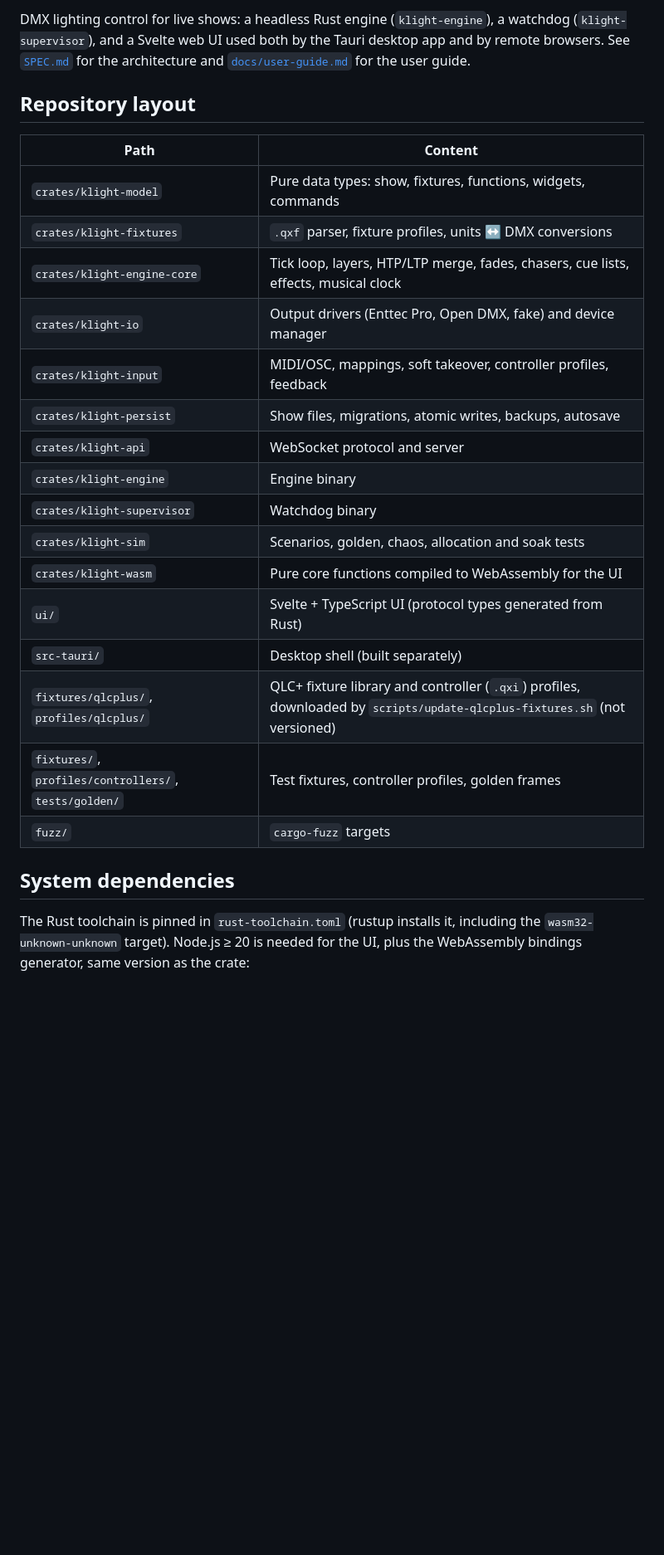
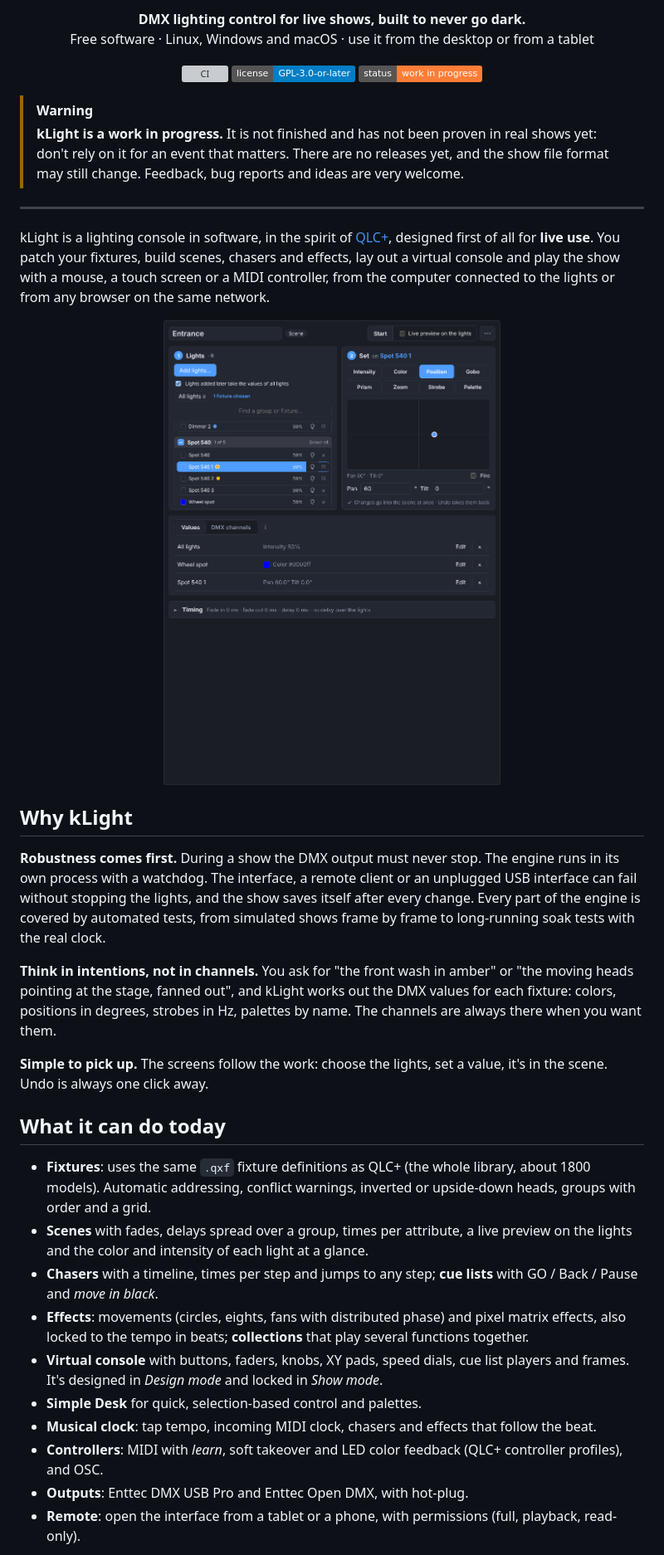
Before and after one commit to kernel-machine/kLight, a Markdown page: README.md, the part around one of its changes. Shown at 83% size. Drawn GitHub-style; pictures changed too: docs/images/scene-editor.png (added); badges without logos; blank space fills up the shorter version; grey boxes are pictures that could not be loaded.

````diff
--- a/README.md
+++ b/README.md
@@ -2,34 +2,74 @@
 
-DMX lighting control for live shows: a headless Rust engine (`klight-engine`),
-a watchdog (`klight-supervisor`), and a Svelte web UI used both by the Tauri
-desktop app and by remote browsers. See [`SPEC.md`](SPEC.md) for the
-architecture and [`docs/user-guide.md`](docs/user-guide.md) for the user guide.
+<p align="center">
+  <b>DMX lighting control for live shows, built to never go dark.</b><br>
+  Free software · Linux, Windows and macOS · use it from the desktop or from a tablet
+</p>
 
-## Repository layout
+<p align="center">
+  <a href="https://github.com/kernel-machine/kLight/actions/workflows/ci.yml"><img alt="CI" src="https://github.com/kernel-machine/kLight/actions/workflows/ci.yml/badge.svg"></a>
+  <a href="LICENSE"><img alt="License: GPL-3.0-or-later" src="https://img.shields.io/badge/license-GPL--3.0--or--later-blue"></a>
+  <img alt="Status: work in progress" src="https://img.shields.io/badge/status-work%20in%20progress-orange">
+</p>
 
-| Path | Content |
-|---|---|
-| `crates/klight-model` | Pure data types: show, fixtures, functions, widgets, commands |
-| `crates/klight-fixtures` | `.qxf` parser, fixture profiles, units ↔ DMX conversions |
-| `crates/klight-engine-core` | Tick loop, layers, HTP/LTP merge, fades, chasers, cue lists, effects, musical clock |
-| `crates/klight-io` | Output drivers (Enttec Pro, Open DMX, fake) and device manager |
-| `crates/klight-input` | MIDI/OSC, mappings, soft takeover, controller profiles, feedback |
-| `crates/klight-persist` | Show files, migrations, atomic writes, backups, autosave |
-| `crates/klight-api` | WebSocket protocol and server |
-| `crates/klight-engine` | Engine binary |
-| `crates/klight-supervisor` | Watchdog binary |
-| `crates/klight-sim` | Scenarios, golden, chaos, allocation and soak tests |
-| `crates/klight-wasm` | Pure core functions compiled to WebAssembly for the UI |
-| `ui/` | Svelte + TypeScript UI (protocol types generated from Rust) |
-| `src-tauri/` | Desktop shell (built separately) |
-| `fixtures/qlcplus/`, `profiles/qlcplus/` | QLC+ fixture library and controller (`.qxi`) profiles, downloaded by `scripts/update-qlcplus-fixtures.sh` (not versioned) |
-| `fixtures/`, `profiles/controllers/`, `tests/golden/` | Test fixtures, controller profiles, golden frames |
-| `fuzz/` | `cargo-fuzz` targets |
+> [!WARNING]
+> **kLight is a work in progress.** It is not finished and has not been proven
+> in real shows yet: don't rely on it for an event that matters. There are no
+> releases yet, and the show file format may still change. Feedback, bug
+> reports and ideas are very welcome.
 
-## System dependencies
+---
 
-The Rust toolchain is pinned in `rust-toolchain.toml` (rustup installs it,
-including the `wasm32-unknown-unknown` target). Node.js ≥ 20 is needed for the UI,
-plus the WebAssembly bindings generator, same version as the crate:
+kLight is a lighting console in software, in the spirit of
+[QLC+](https://www.qlcplus.org/), designed first of all for **live use**. You
+patch your fixtures, build scenes, chasers and effects, lay out a virtual
+console and play the show with a mouse, a touch screen or a MIDI controller,
+from the computer connected to the lights or from any browser on the same
+network.
 
-```
+<p align="center">
+  <img src="docs/images/scene-editor.png" width="720" alt="The scene editor: the lights of the scene on the left, the panel that sets a value on the right, the values below">
+</p>
+
+## Why kLight
+
+**Robustness comes first.** During a show the DMX output must never stop. The
+engine runs in its own process with a watchdog. The interface, a remote
+client or an unplugged USB interface can fail without stopping the lights, and
+the show saves itself after every change. Every part of the engine is
+covered by automated tests, from simulated shows frame by frame to
+long-running soak tests with the real clock.
+
+**Think in intentions, not in channels.** You ask for "the front wash in
+amber" or "the moving heads pointing at the stage, fanned out", and kLight
+works out the DMX values for each fixture: colors, positions in degrees,
+strobes in Hz, palettes by name. The channels are always there when you want
+them.
+
+**Simple to pick up.** The screens follow the work: choose the lights, set a
+value, it's in the scene. Undo is always one click away.
+
+## What it can do today
+
+- **Fixtures**: uses the same `.qxf` fixture definitions as QLC+ (the whole
+  library, about 1800 models). Automatic addressing, conflict warnings,
+  inverted or upside-down heads, groups with order and a grid.
+- **Scenes** with fades, delays spread over a group, times per attribute, a
+  live preview on the lights and the color and intensity of each light at a
+  glance.
+- **Chasers** with a timeline, times per step and jumps to any step;
+  **cue lists** with GO / Back / Pause and *move in black*.
+- **Effects**: movements (circles, eights, fans with distributed phase) and
+  pixel matrix effects, also locked to the tempo in beats; **collections**
+  that play several functions together.
+- **Virtual console** with buttons, faders, knobs, XY pads, speed dials,
+  cue list players and frames. It's designed in *Design mode* and locked in
+  *Show mode*.
+- **Simple Desk** for quick, selection-based control and palettes.
+- **Musical clock**: tap tempo, incoming MIDI clock, chasers and effects that
+  follow the beat.
+- **Controllers**: MIDI with *learn*, soft takeover and LED color feedback
+  (QLC+ controller profiles), and OSC.
+- **Outputs**: Enttec DMX USB Pro and Enttec Open DMX, with hot-plug.
+- **Remote**: open the interface from a tablet or a phone, with permissions
+  (full, playback, read-only).
+
````
Also changed, not shown: other parts of README.md (+33 -77 lines), DEVELOPMENT.md (added, +210 -0 lines), docs/images/chaser-editor.png (added).
